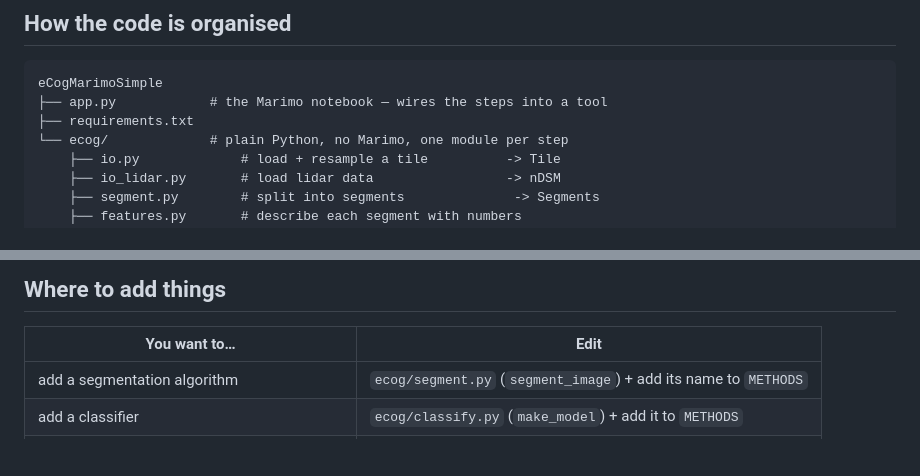
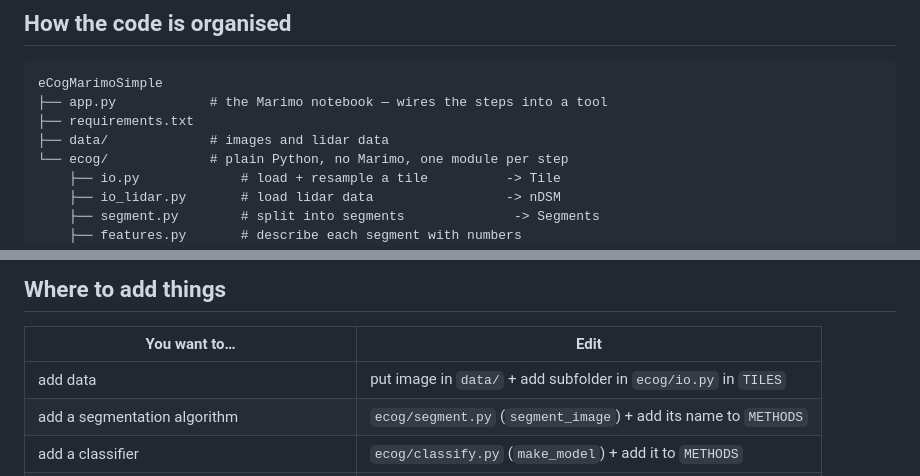
Before and after one commit to GG8000/eCogMarimo, a Markdown page: README.md, 2 parts joined by grey strips. Rendered like a GitHub page; blank space fills up the shorter version.

Commit message:
added tile add

```diff
--- a/README.md
+++ b/README.md
@@ -57,6 +57,7 @@ notebook also picks up `../eCogMarimo/.env` automatically if it exists.
 eCogMarimoSimple
 ├── app.py            # the Marimo notebook — wires the steps into a tool
 ├── requirements.txt
+├── data/             # images and lidar data
 └── ecog/             # plain Python, no Marimo, one module per step
     ├── io.py             # load + resample a tile          -> Tile
     ├── io_lidar.py       # load lidar data                 -> nDSM
@@ -87,6 +88,7 @@ between clicks.
 
 | You want to… | Edit |
 |---|---|
+| add data | put image in `data/` + add subfolder in `ecog/io.py` in `TILES` |
 | add a segmentation algorithm | `ecog/segment.py` (`segment_image`) + add its name to `METHODS` |
 | add a classifier | `ecog/classify.py` (`make_model`) + add it to `METHODS` |
 | use better features (e.g. height from the DSM) | `ecog/features.py` (`segment_features`) |
```
